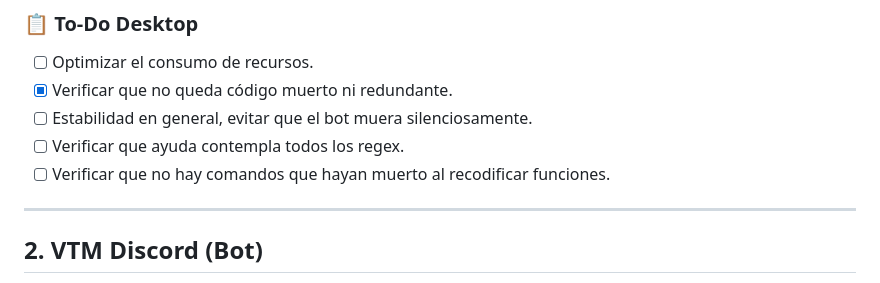
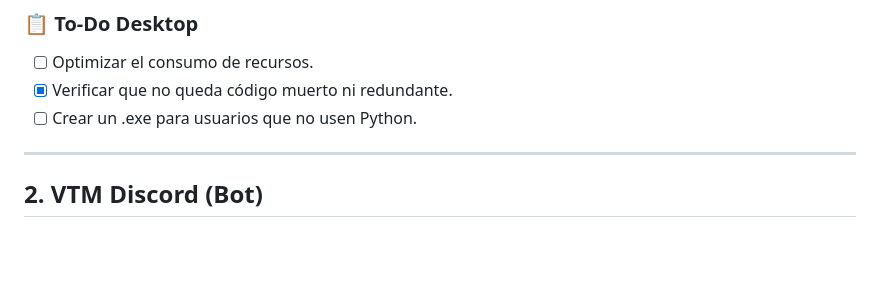
Before and after one commit to Cicker21/VTM, a Markdown page: README.md, the part around the change. Rendered like a GitHub page; blank space fills up the shorter version.

Commit message:
Plan del .exe añaido; Eliminadas algunas redundancias.

```diff
--- a/README.md
+++ b/README.md
@@ -22,9 +22,7 @@ El núcleo del proyecto. Un reproductor de escritorio ultraligero capaz de manej
 ### 📋 To-Do Desktop
 - [ ] Optimizar el consumo de recursos.
 - [X] Verificar que no queda código muerto ni redundante.
-- [ ] Estabilidad en general, evitar que el bot muera silenciosamente.
-- [ ] Verificar que ayuda contempla todos los regex.
-- [ ] Verificar que no hay comandos que hayan muerto al recodificar funciones.
+- [ ] Crear un .exe para usuarios que no usen Python.
 
 ---
 
```
